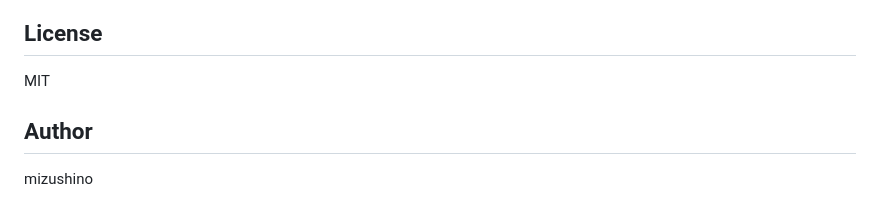
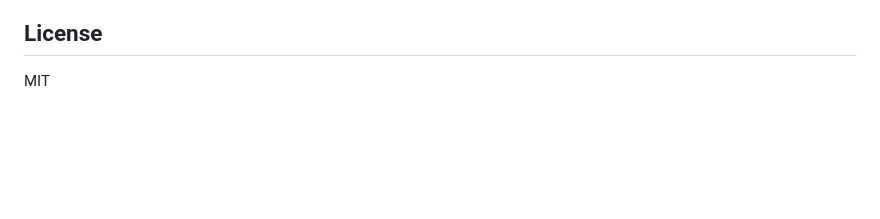
Before and after one commit to mizushino/lit-share, a Markdown page: README.md, the part around the change. Rendered like a GitHub page; blank space fills up the shorter version.

```diff
--- a/README.md
+++ b/README.md
@@ -314,7 +314,3 @@ Check out the [examples](./examples) directory for more usage patterns.
 ## License
 
 MIT
-
-## Author
-
-mizushino
```
